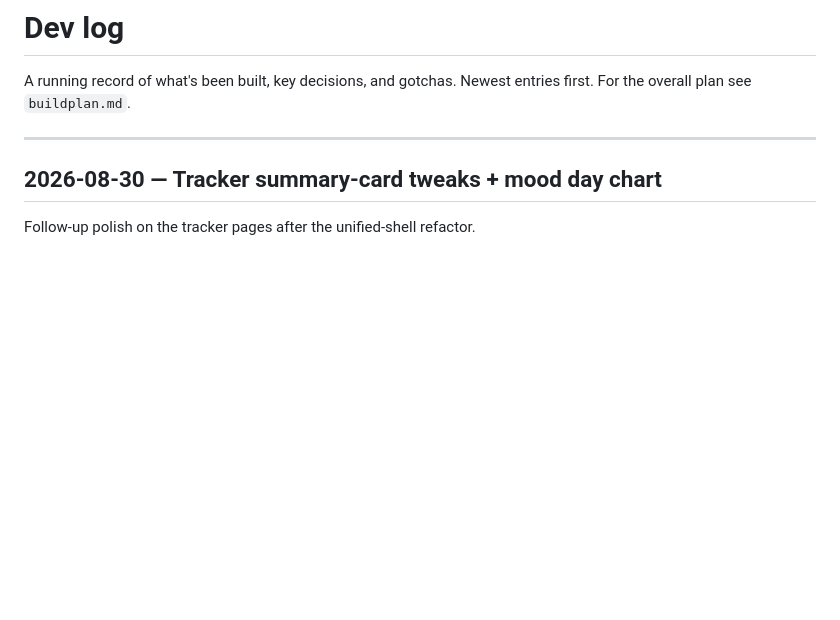
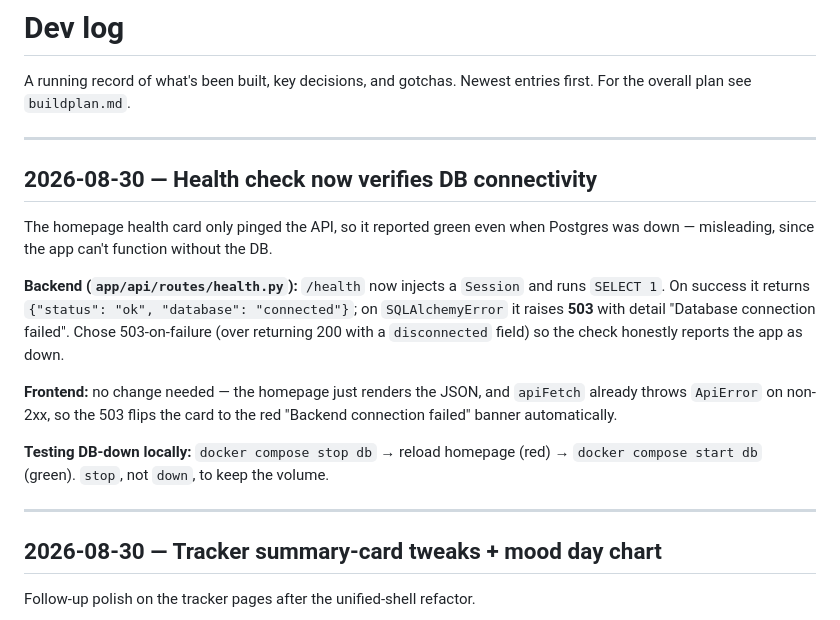
Before and after one commit to timjedrek/ikemen-ni-naru, a Markdown page: log.md, the part around the change. GitHub-like rendering; blank space fills up the shorter version.

Commit message:
add healthcheck log update

```diff
--- a/log.md
+++ b/log.md
@@ -2,6 +2,26 @@
 
 A running record of what's been built, key decisions, and gotchas.
 Newest entries first. For the overall plan see `buildplan.md`.
+
+---
+
+## 2026-08-30 — Health check now verifies DB connectivity
+
+The homepage health card only pinged the API, so it reported green even when
+Postgres was down — misleading, since the app can't function without the DB.
+
+**Backend (`app/api/routes/health.py`):** `/health` now injects a `Session` and
+runs `SELECT 1`. On success it returns `{"status": "ok", "database":
+"connected"}`; on `SQLAlchemyError` it raises **503** with detail "Database
+connection failed". Chose 503-on-failure (over returning 200 with a
+`disconnected` field) so the check honestly reports the app as down.
+
+**Frontend:** no change needed — the homepage just renders the JSON, and
+`apiFetch` already throws `ApiError` on non-2xx, so the 503 flips the card to the
+red "Backend connection failed" banner automatically.
+
+**Testing DB-down locally:** `docker compose stop db` → reload homepage (red) →
+`docker compose start db` (green). `stop`, not `down`, to keep the volume.
 
 ---
 
```
